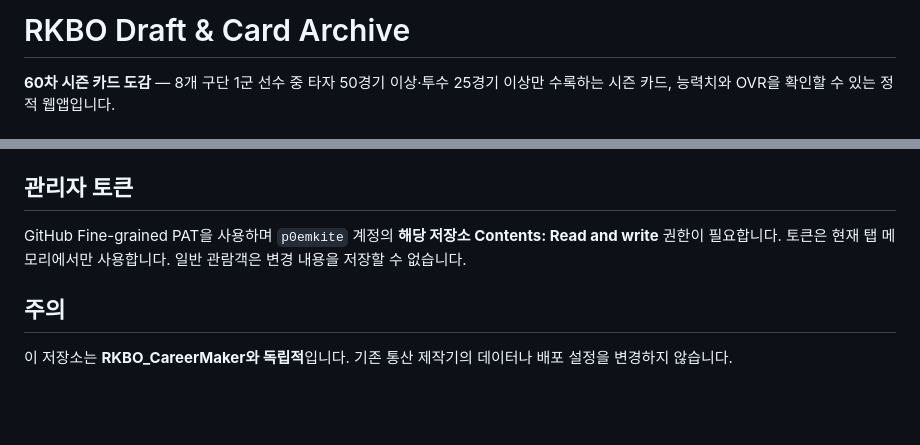
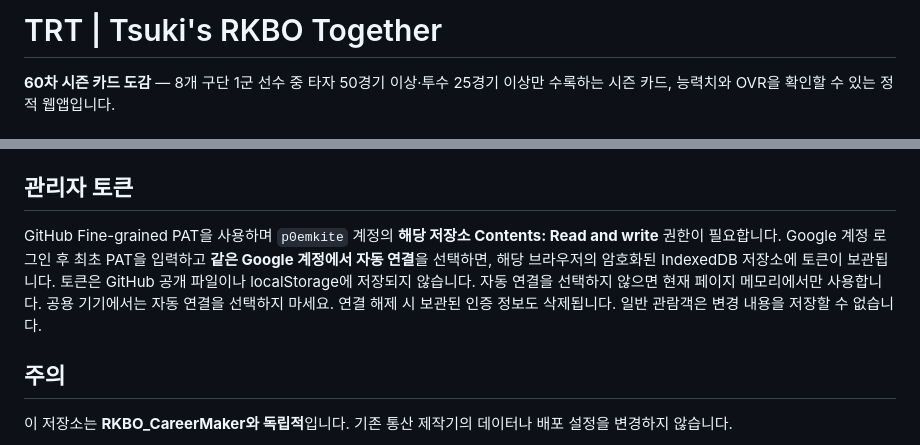
Before and after one commit to p0emkite/RKBO_Draft_and_CardArchive, a Markdown page: README.md, 2 parts joined by grey strips. Drawn GitHub-style; blank space fills up the shorter version.

Commit message:
Keep TRT documentation and creator-token storage guidance current

```diff
--- a/README.md
+++ b/README.md
@@ -1,4 +1,4 @@
-# RKBO Draft & Card Archive
+# TRT | Tsuki's RKBO Together
 
 **60차 시즌 카드 도감** — 8개 구단 1군 선수 중 타자 50경기 이상·투수 25경기 이상만 수록하는 시즌 카드, 능력치와 OVR을 확인할 수 있는 정적 웹앱입니다.
 
@@ -26,7 +26,7 @@
 - `imports/`: 추가 자료 보관
 
 ## 관리자 토큰
-GitHub Fine-grained PAT을 사용하며 `p0emkite` 계정의 **해당 저장소 Contents: Read and write** 권한이 필요합니다. 토큰은 현재 탭 메모리에서만 사용합니다. 일반 관람객은 변경 내용을 저장할 수 없습니다.
+GitHub Fine-grained PAT을 사용하며 `p0emkite` 계정의 **해당 저장소 Contents: Read and write** 권한이 필요합니다. Google 계정 로그인 후 최초 PAT을 입력하고 **같은 Google 계정에서 자동 연결**을 선택하면, 해당 브라우저의 암호화된 IndexedDB 저장소에 토큰이 보관됩니다. 토큰은 GitHub 공개 파일이나 localStorage에 저장되지 않습니다. 자동 연결을 선택하지 않으면 현재 페이지 메모리에서만 사용합니다. 공용 기기에서는 자동 연결을 선택하지 마세요. 연결 해제 시 보관된 인증 정보도 삭제됩니다. 일반 관람객은 변경 내용을 저장할 수 없습니다.
 
 ## 주의
 이 저장소는 **RKBO_CareerMaker와 독립적**입니다. 기존 통산 제작기의 데이터나 배포 설정을 변경하지 않습니다.
```
